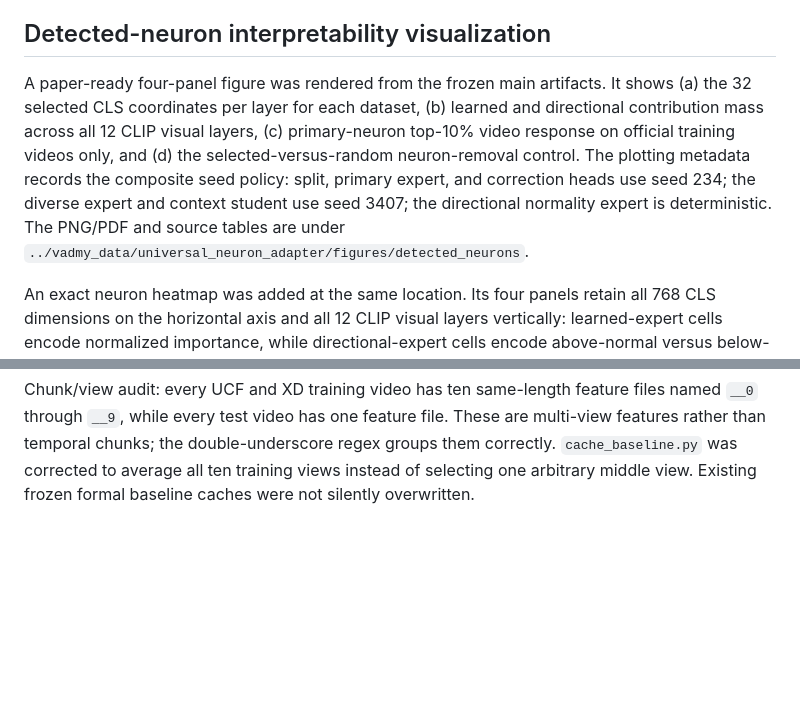
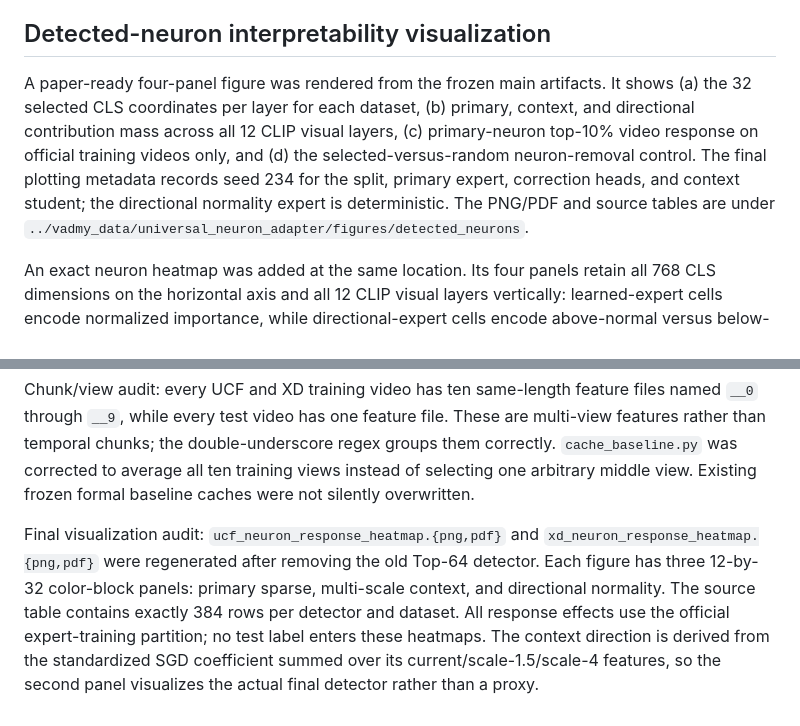
Before and after one commit to hcrisCopy/vadmy_code, a Markdown page: research-log.md, 2 parts joined by grey strips. Drawn GitHub-style; blank space fills up the shorter version.

Commit message:
Document final three-detector heatmap audit

```diff
--- a/research-log.md
+++ b/research-log.md
@@ -208,7 +208,7 @@ Focused visualizations use a video whose per-video gain is closest to the datase
 
 ## Detected-neuron interpretability visualization
 
-A paper-ready four-panel figure was rendered from the frozen main artifacts. It shows (a) the 32 selected CLS coordinates per layer for each dataset, (b) learned and directional contribution mass across all 12 CLIP visual layers, (c) primary-neuron top-10% video response on official training videos only, and (d) the selected-versus-random neuron-removal control. The plotting metadata records the composite seed policy: split, primary expert, and correction heads use seed 234; the diverse expert and context student use seed 3407; the directional normality expert is deterministic. The PNG/PDF and source tables are under `../vadmy_data/universal_neuron_adapter/figures/detected_neurons`.
+A paper-ready four-panel figure was rendered from the frozen main artifacts. It shows (a) the 32 selected CLS coordinates per layer for each dataset, (b) primary, context, and directional contribution mass across all 12 CLIP visual layers, (c) primary-neuron top-10% video response on official training videos only, and (d) the selected-versus-random neuron-removal control. The final plotting metadata records seed 234 for the split, primary expert, correction heads, and context student; the directional normality expert is deterministic. The PNG/PDF and source tables are under `../vadmy_data/universal_neuron_adapter/figures/detected_neurons`.
 
 An exact neuron heatmap was added at the same location. Its four panels retain all 768 CLS dimensions on the horizontal axis and all 12 CLIP visual layers vertically: learned-expert cells encode normalized importance, while directional-expert cells encode above-normal versus below-normal effects with both red/blue colour and up/down marker shape. The PDF is fully vectorized for exact coordinate inspection; the accompanying CSV matrices and self-contained caption make the figure reproducible.
 
@@ -241,3 +241,5 @@ Post-review regression (`60bcdda`): after centralizing duration settings, removi
 Credibility statement: train/test video overlap, hidden-state overlap, and validation/test overlap remain zero. Neuron discovery, context-student fitting, checkpoint selection, and video-prior fitting use official training data only. However, the sequence of method hypotheses was evaluated repeatedly on benchmark test metrics. Therefore these numbers are development-test results rather than a blind estimate. The final paper should disclose this explicitly or add a newly frozen evaluation split/dataset before making confirmatory generalization claims.
 
 Chunk/view audit: every UCF and XD training video has ten same-length feature files named `__0` through `__9`, while every test video has one feature file. These are multi-view features rather than temporal chunks; the double-underscore regex groups them correctly. `cache_baseline.py` was corrected to average all ten training views instead of selecting one arbitrary middle view. Existing frozen formal baseline caches were not silently overwritten.
+
+Final visualization audit: `ucf_neuron_response_heatmap.{png,pdf}` and `xd_neuron_response_heatmap.{png,pdf}` were regenerated after removing the old Top-64 detector. Each figure has three 12-by-32 color-block panels: primary sparse, multi-scale context, and directional normality. The source table contains exactly 384 rows per detector and dataset. All response effects use the official expert-training partition; no test label enters these heatmaps. The context direction is derived from the standardized SGD coefficient summed over its current/scale-1.5/scale-4 features, so the second panel visualizes the actual final detector rather than a proxy.
```
